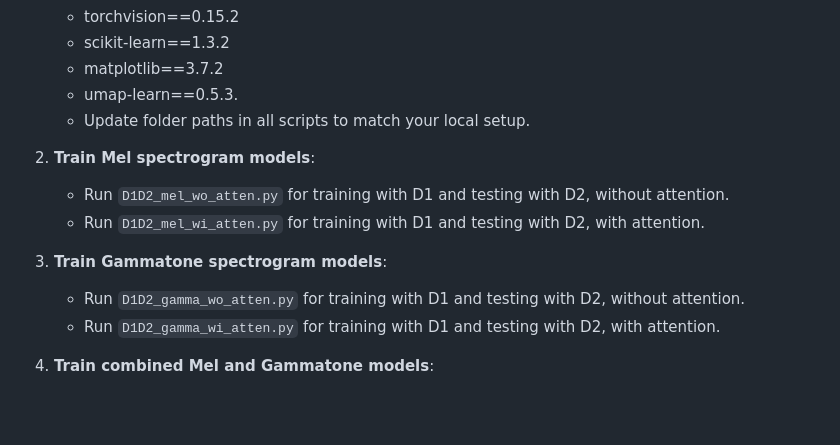
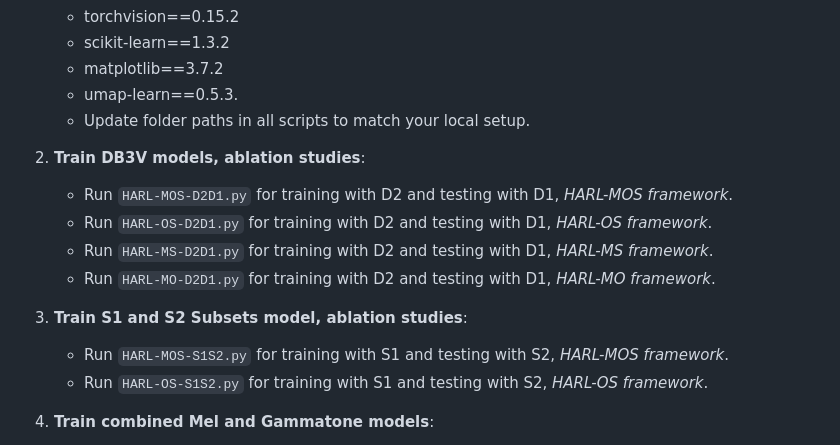
Before and after one commit to xingfengli/HARL_MOS2025, a Markdown page: README.md, the part around the change. Drawn GitHub-style; blank space fills up the shorter version.

```diff
--- a/README.md
+++ b/README.md
@@ -82,13 +82,16 @@ To set up and visualize Mel and Gamma spectrograms, follow these steps:
    - umap-learn==0.5.3.
    - Update folder paths in all scripts to match your local setup.
 
-2. **Train Mel spectrogram models**:
-   - Run `D1D2_mel_wo_atten.py` for training with D1 and testing with D2, without attention.
-   - Run `D1D2_mel_wi_atten.py` for training with D1 and testing with D2, with attention.
+2. **Train DB3V models, ablation studies**:
+   - Run `HARL-MOS-D2D1.py` for training with D2 and testing with D1, *HARL-MOS framework*.
+   - Run `HARL-OS-D2D1.py`  for training with D2 and testing with D1, *HARL-OS framework*.
+   - Run `HARL-MS-D2D1.py`  for training with D2 and testing with D1, *HARL-MS framework*.
+   - Run `HARL-MO-D2D1.py`  for training with D2 and testing with D1, *HARL-MO framework*.
 
-3. **Train Gammatone spectrogram models**:
-   - Run `D1D2_gamma_wo_atten.py` for training with D1 and testing with D2, without attention.
-   - Run `D1D2_gamma_wi_atten.py` for training with D1 and testing with D2, with attention.
+3. **Train S1 and S2 Subsets model, ablation studies**:
+   - Run `HARL-MOS-S1S2.py` for training with S1 and testing with S2, *HARL-MOS framework*.
+   - Run `HARL-OS-S1S2.py`  for training with S1 and testing with S2, *HARL-OS framework*.
+
 
 4. **Train combined Mel and Gammatone models**:
    - Run `D1D2_mel_plus_gamma_wo_atten.py` for combined training with D1 and testing with D2, without attention.
```
